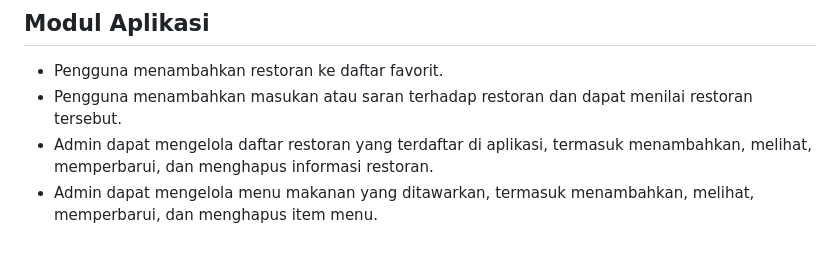
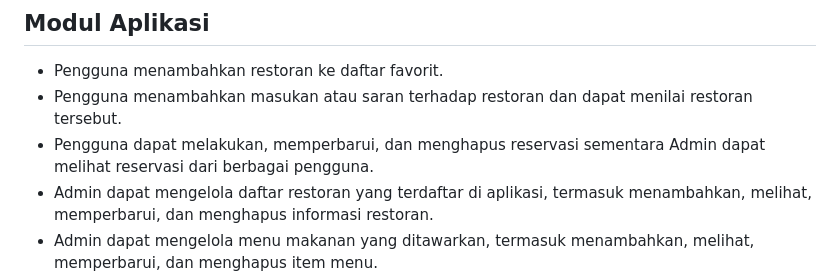
Before and after one commit to rasa-nusantara/rasa-nusantara, a Markdown page: README.md, the part around the change. GitHub-like rendering; blank space fills up the shorter version.

Commit message:
Edit README Modul Aplikasi

```diff
--- a/README.md
+++ b/README.md
@@ -29,6 +29,7 @@ Tujuan utama dari **Rasa Nusantara** adalah untuk meningkatkan visibilitas dan p
 ## Modul Aplikasi
 - Pengguna menambahkan restoran ke daftar favorit.
 - Pengguna menambahkan masukan atau saran terhadap restoran dan dapat menilai restoran tersebut.
+- Pengguna dapat melakukan, memperbarui, dan menghapus reservasi sementara Admin dapat melihat reservasi dari berbagai pengguna.
 - Admin dapat mengelola daftar restoran yang terdaftar di aplikasi, termasuk menambahkan, melihat, memperbarui, dan menghapus informasi restoran.
 - Admin dapat mengelola menu makanan yang ditawarkan, termasuk menambahkan, melihat, memperbarui, dan menghapus item menu.
 - Daftar rekomendasi restoran berdasarkan rating tertinggi.
```
